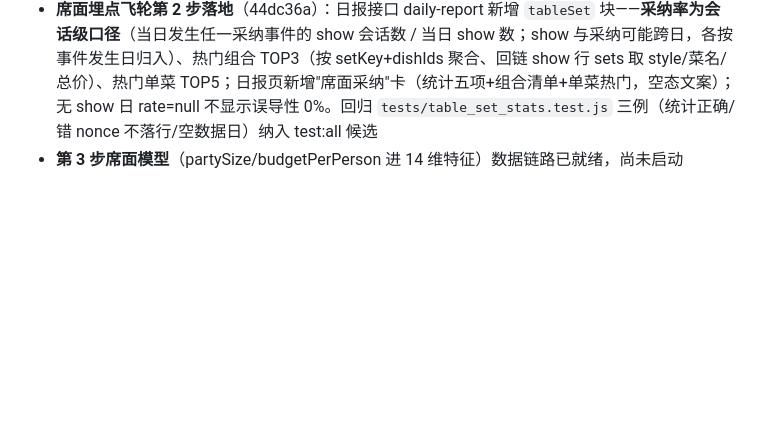
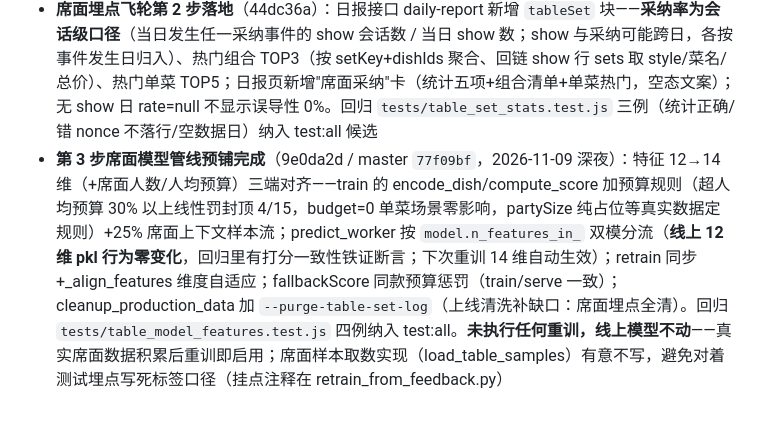
Before and after one commit to ZeCatiX/tangmao-canteen, a Markdown page: docs/session-handoff-2026-11-03.md, the part around the change. Rendered like a GitHub page; blank space fills up the shorter version.

Commit message:
文档: 交接文档十五节补记席面第3步管线预铺落地(14维三端对齐/双模分流/预算规则/清洗补缺口/四例回归, 未执行重训线上模型不动)

```diff
--- a/docs/session-handoff-2026-11-03.md
+++ b/docs/session-handoff-2026-11-03.md
@@ -126,4 +126,4 @@
 - **scrollToTop 缺口修复**（5528286）：admin-core.js 末尾补定义（与 core.js 同款平滑滚动），back-to-top 点击不再 ReferenceError；runtime_check 函数清单 + regression_fixes 静态断言双回归钉死；admin-core.js 版本号升 `?v=20261109b`
 - **logo-intro 挂账清零**（5528286）：考古确认 `fea604e` 是有意统一标签红字（非回归），测试契约同步为"fill 固定 #b83a2a + font-weight 700"新设计，并删掉 isUser 死变量；`node build.js` 重打包（index 版本自动升）
 - **席面埋点飞轮第 2 步落地**（44dc36a）：日报接口 daily-report 新增 `tableSet` 块——**采纳率为会话级口径**（当日发生任一采纳事件的 show 会话数 / 当日 show 数；show 与采纳可能跨日，各按事件发生日归入）、热门组合 TOP3（按 setKey+dishIds 聚合、回链 show 行 sets 取 style/菜名/总价）、热门单菜 TOP5；日报页新增"席面采纳"卡（统计五项+组合清单+单菜热门，空态文案）；无 show 日 rate=null 不显示误导性 0%。回归 `tests/table_set_stats.test.js` 三例（统计正确/错 nonce 不落行/空数据日）纳入 test:all 候选
-- **第 3 步席面模型**（partySize/budgetPerPerson 进 14 维特征）数据链路已就绪，尚未启动
+- **第 3 步席面模型管线预铺完成**（9e0da2d / master `77f09bf`，2026-11-09 深夜）：特征 12→14 维（+席面人数/人均预算）三端对齐——train 的 encode_dish/compute_score 加预算规则（超人均预算 30% 以上线性罚封顶 4/15，budget=0 单菜场景零影响，partySize 纯占位等真实数据定规则）+25% 席面上下文样本流；predict_worker 按 `model.n_features_in_` 双模分流（**线上 12 维 pkl 行为零变化**，回归里有打分一致性铁证断言；下次重训 14 维自动生效）；retrain 同步+_align_features 维度自适应；fallbackScore 同款预算惩罚（train/serve 一致）；cleanup_production_data 加 `--purge-table-set-log`（上线清洗补缺口：席面埋点全清）。回归 `tests/table_model_features.test.js` 四例纳入 test:all。**未执行任何重训，线上模型不动**——真实席面数据积累后重训即启用；席面样本取数实现（load_table_samples）有意不写，避免对着测试埋点写死标签口径（挂点注释在 retrain_from_feedback.py）
```
